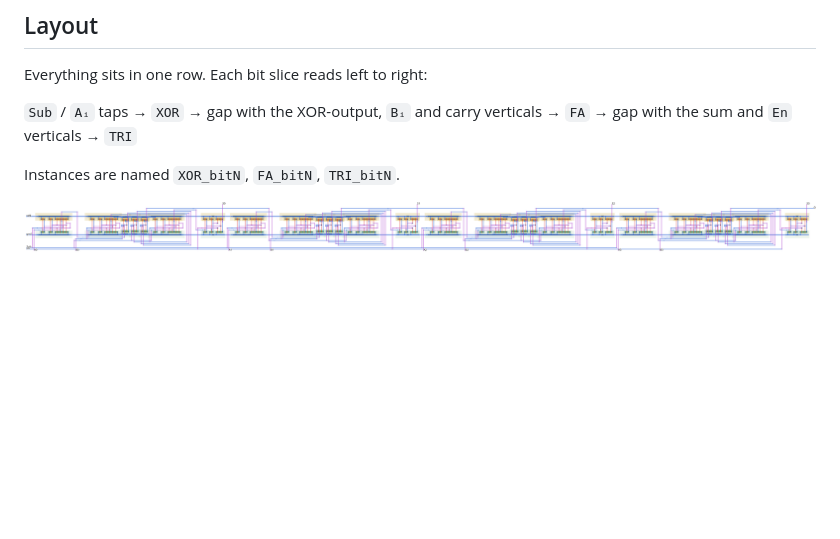
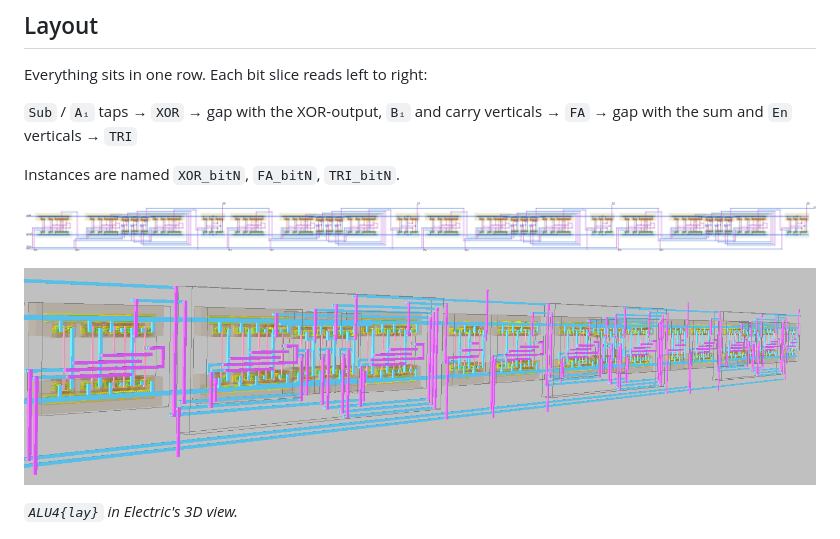
Before and after one commit to cshieldsce/ENCE_3501_Charlie_Shields_2026, a Markdown page: final_project/README.md, the part around the change. GitHub-like rendering; pictures changed too: final_project/images/el_alu4_3d.png (added); blank space fills up the shorter version.

Commit message:
final project: add 3D layout view

```diff
--- a/final_project/README.md
+++ b/final_project/README.md
@@ -88,6 +88,10 @@ Everything sits in one row. Each bit slice reads left to right:
 Instances are named `XOR_bitN`, `FA_bitN`, `TRI_bitN`.
 
 ![ALU4 layout](images/alu4_lay.png)
+
+![ALU4 layout in 3D](images/el_alu4_3d.png)
+
+*`ALU4{lay}` in Electric's 3D view.*
 
 ![Bit 0 slice](images/slice_lay.png)
 
```
